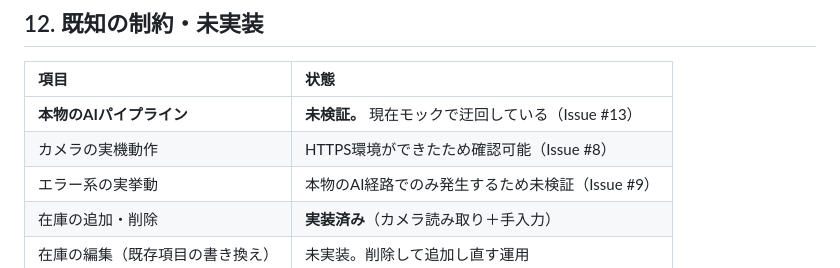
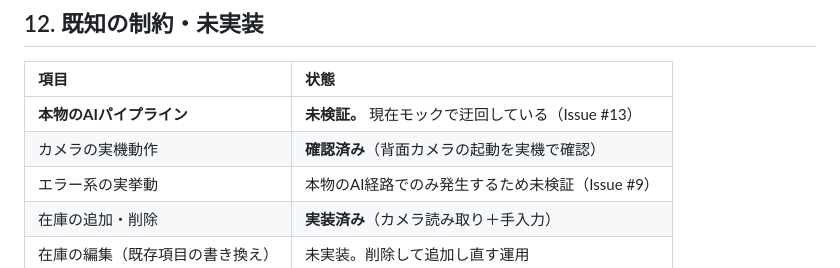
Before and after one commit to John-Frusciante/overlai, a Markdown page: docs/ARCHITECTURE.md, the part around the change. GitHub-like rendering.

```diff
--- a/docs/ARCHITECTURE.md
+++ b/docs/ARCHITECTURE.md
@@ -511,7 +511,7 @@ stateDiagram-v2
 | 項目 | 状態 |
 | :--- | :--- |
 | **本物のAIパイプライン** | **未検証。** 現在モックで迂回している（Issue #13） |
-| カメラの実機動作 | HTTPS環境ができたため確認可能（Issue #8） |
+| カメラの実機動作 | **確認済み**（背面カメラの起動を実機で確認） |
 | エラー系の実挙動 | 本物のAI経路でのみ発生するため未検証（Issue #9） |
 | 在庫の追加・削除 | **実装済み**（カメラ読み取り＋手入力） |
 | 在庫の編集（既存項目の書き換え） | 未実装。削除して追加し直す運用 |
```
Also changed, not shown: docs/STATUS.md (+1 -2 lines).
